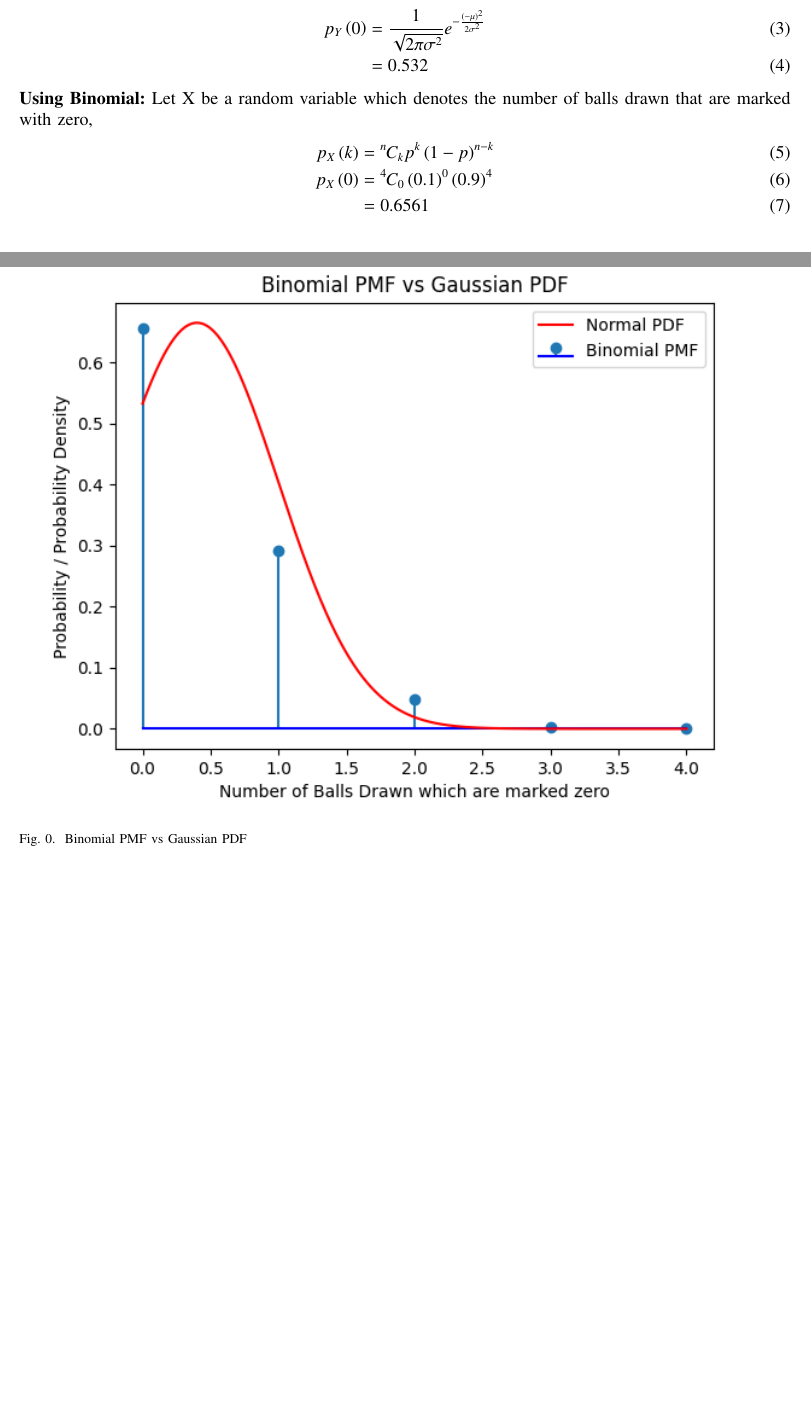
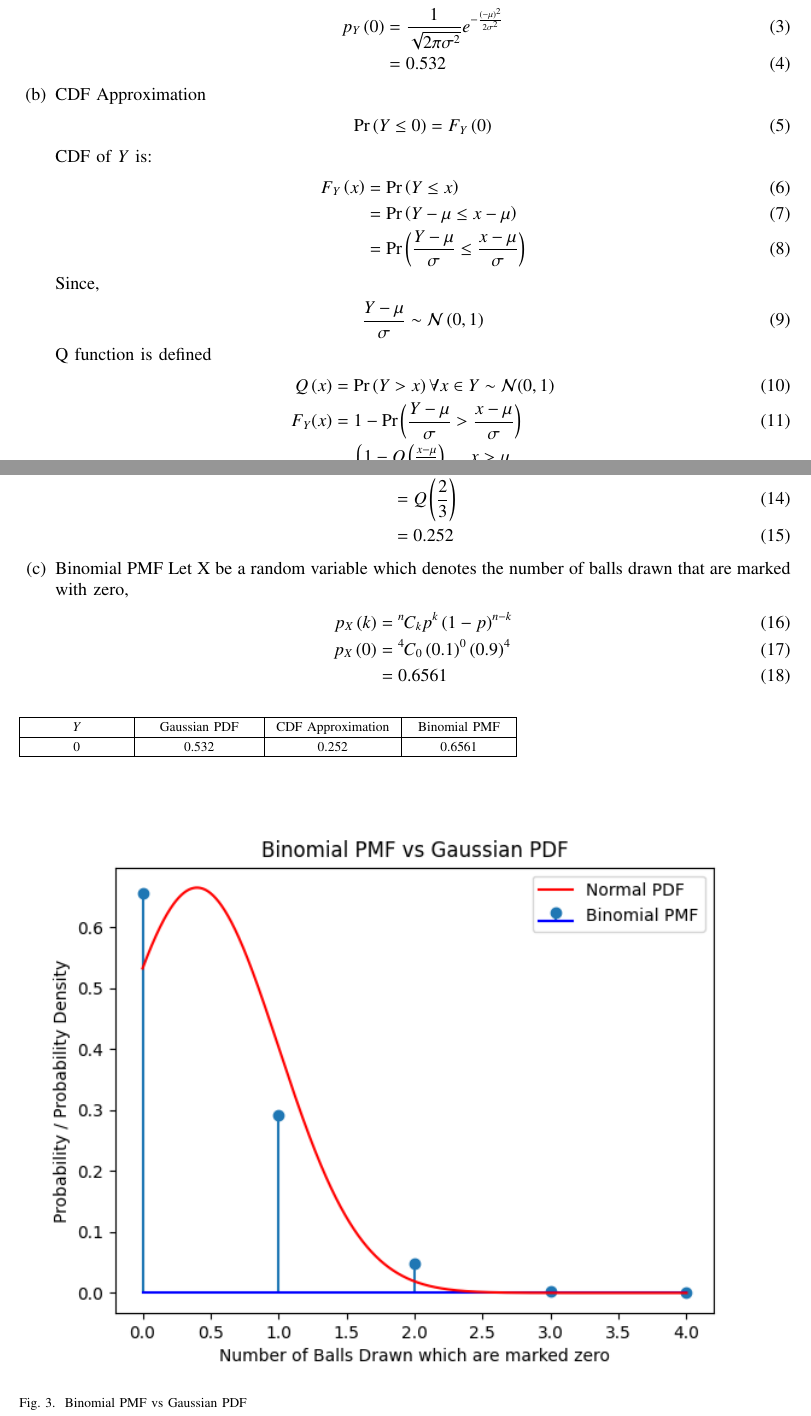
Before and after one commit to Dev016/EE23010, a LaTeX paper (9.3.10/main.tex, which reads 9.3.10/tables/table1.tex): two parts of pages 1 and 2 of 2, joined at a grey line, cut so that both start at the same text, the shorter picture padded with empty space. Compiled offline with pdfLaTeX.

Commit message:
Updated Gaussian 9.3.10

```diff
--- a/9.3.10/main.tex
+++ b/9.3.10/main.tex
@@ -225,13 +227,50 @@ The probability that none of the balls drawn is marked with zero is given by:
 	p_Y\brak{0} &= \frac{1}{\sqrt{2\pi{\sigma}^2}} e^{-\frac{\brak{-\mu}^2}{2{\sigma}^2}}\\
 	&= 0.532
 \end{align}
-\textbf{Using Binomial:}
+\item CDF Approximation
+\begin{align}
+	\pr{Y \leq 0} &= F_Y\brak{0}
+\end{align}
+CDF of $Y$ is:
+\begin{align}
+	F_Y\brak{x} &= \pr{Y \leq x}\\
+	&= \pr{Y - \mu \leq x - \mu}\\
+	&= \pr{\frac{Y - \mu}{\sigma} \leq \frac{x - \mu}{\sigma}}
+\end{align}
+Since,
+\begin{align}
+	\frac{Y - \mu}{\sigma} \sim \gauss{0}{1}
+\end{align}
+Q function is defined
+\begin{align}
+	\qfunc{x} &= \pr{Y > x} \forall x \in Y \sim \mathcal{N}(0,1)\\
+	F_Y(x) &= 1-\pr{\frac{Y-\mu}{\sigma} > \frac{x-\mu}{\sigma}}\\
+	&=
+    \begin{cases}
+        1 - \qfunc{\frac{x-\mu}{\sigma}}, &  x > \mu \\
+        \qfunc{\frac{\mu-x}{\sigma}}, &  x < \mu
+    \end{cases}
+\end{align}
+\begin{align}
+	F_Y\brak{0} &= \qfunc{\frac{0.4 - 0}{0.6}}\\
+	&= \qfunc{\frac{2}{3}}\\
+	&= 0.252
+\end{align}
+
+
+\item Binomial PMF
 Let X be a random variable which denotes the number of balls drawn that are marked with zero,
 \begin{align}
 	p_X\brak{k} &= \comb{n}{k} p^{k}\brak{1-p}^{n-k}\\
 	p_X\brak{0} &= \comb{4}{0}\brak{0.1}^0\brak{0.9}^4\\
 	&= 0.6561
 \end{align}
+\end{enumerate}
+
+\begin{table}[!ht]
+	\input{./tables/table1.tex}
+\end{table}
+
 \begin{figure}[!ht]
 \centering
 \includegraphics[width=\columnwidth]{./figs/figure.png}
--- /dev/null
+++ b/9.3.10/tables/table1.tex
@@ -0,0 +77,140 @@
+    \def\gnumericTableEnd{}
+
+%%  If we want landscape mode in an embedded document, comment out  %%
+%%  the line above and uncomment the two below. The table will      %%
+%%  begin on a new page and run in landscape mode.                  %%
+%       \def\gnumericTableEnd{\end{landscape}}
+%       \begin{landscape}
+
+
+%%  End of the else clause for this file being \input.              %%
+\fi
+
+%%%%%%%%%%%%%%%%%%%%%%%%%%%%%%%%%%%%%%%%%%%%%%%%%%%%%%%%%%%%%%%%%%%%%%
+%%                                                                  %%
+%%  The rest is the gnumeric table, except for the closing          %%
+%%  statement. Changes below will alter the table's appearance.     %%
+%%                                                                  %%
+%%%%%%%%%%%%%%%%%%%%%%%%%%%%%%%%%%%%%%%%%%%%%%%%%%%%%%%%%%%%%%%%%%%%%%
+
+\providecommand{\gnumericmathit}[1]{#1}
+%%  Uncomment the next line if you would like your numbers to be in %%
+%%  italics if they are italizised in the gnumeric table.           %%
+%\renewcommand{\gnumericmathit}[1]{\mathit{#1}}
+\providecommand{\gnumericPB}[1]%
+{\let\gnumericTemp=\\#1\let\\=\gnumericTemp\hspace{0pt}}
+ \ifundefined{gnumericTableWidthDefined}
+        \newlength{\gnumericTableWidth}
+        \newlength{\gnumericTableWidthComplete}
+        \newlength{\gnumericMultiRowLength}
+        \global\def\gnumericTableWidthDefined{}
+ \fi
+%% The following setting protects this code from babel shorthands.  %%
+ \ifthenelse{\isundefined{\languageshorthands}}{}{\languageshorthands{english}}
+%%  The default table format retains the relative column widths of  %%
+%%  gnumeric. They can easily be changed to c, r or l. In that case %%
+%%  you may want to comment out the next line and uncomment the one %%
+%%  thereafter                                                      %%
+\providecommand\gnumbox{\makebox[0pt]}
+%%\providecommand\gnumbox[1][]{\makebox}
+
+%% to adjust positions in multirow situations                       %%
+\setlength{\bigstrutjot}{\jot}
+\setlength{\extrarowheight}{\doublerulesep}
+
+%%  The \setlongtables command keeps column widths the same across  %%
+%%  pages. Simply comment out next line for varying column widths.  %%
+\setlongtables
+
+\setlength\gnumericTableWidth{%
+	64pt+%
+	75pt+%
+	79pt+%
+	65pt+%
+0pt}
+\def\gumericNumCols{4}
+\setlength\gnumericTableWidthComplete{\gnumericTableWidth+%
+         \tabcolsep*\gumericNumCols*2+\arrayrulewidth*\gumericNumCols}
+\ifthenelse{\lengthtest{\gnumericTableWidthComplete > \linewidth}}%
+         {\def\gnumericScale{1*\ratio{\linewidth-%
+                        \tabcolsep*\gumericNumCols*2-%
+                        \arrayrulewidth*\gumericNumCols}%
+{\gnumericTableWidth}}}%
+{\def\gnumericScale{1}}
+
+%%%%%%%%%%%%%%%%%%%%%%%%%%%%%%%%%%%%%%%%%%%%%%%%%%%%%%%%%%%%%%%%%%%%%%
+%%                                                                  %%
+%% The following are the widths of the various columns. We are      %%
+%% defining them here because then they are easier to change.       %%
+%% Depending on the cell formats we may use them more than once.    %%
+%%                                                                  %%
+%%%%%%%%%%%%%%%%%%%%%%%%%%%%%%%%%%%%%%%%%%%%%%%%%%%%%%%%%%%%%%%%%%%%%%
+
+\ifthenelse{\isundefined{\gnumericColA}}{\newlength{\gnumericColA}}{}\settowidth{\gnumericColA}{\begin{tabular}{@{}p{64pt*\gnumericScale}@{}}x\end{tabular}}
+\ifthenelse{\isundefined{\gnumericColB}}{\newlength{\gnumericColB}}{}\settowidth{\gnumericColB}{\begin{tabular}{@{}p{75pt*\gnumericScale}@{}}x\end{tabular}}
+\ifthenelse{\isundefined{\gnumericColC}}{\newlength{\gnumericColC}}{}\settowidth{\gnumericColC}{\begin{tabular}{@{}p{79pt*\gnumericScale}@{}}x\end{tabular}}
+\ifthenelse{\isundefined{\gnumericColD}}{\newlength{\gnumericColD}}{}\settowidth{\gnumericColD}{\begin{tabular}{@{}p{65pt*\gnumericScale}@{}}x\end{tabular}}
+\begin{tabular}[c]{%
+	b{\gnumericColA}%
+	b{\gnumericColB}%
+	b{\gnumericColC}%
+	b{\gnumericColD}%
+	}
+
+%%%%%%%%%%%%%%%%%%%%%%%%%%%%%%%%%%%%%%%%%%%%%%%%%%%%%%%%%%%%%%%%%%%%%%
+%%  The longtable options. (Caption, headers... see Goosens, p.124) %%
+%	\caption{The Table Caption.}             \\	%
+% \hline	% Across the top of the table.
+%%  The rest of these options are table rows which are placed on    %%
+%%  the first, last or every page. Use \multicolumn if you want.    %%
+
+%%  Header for the first page.                                      %%
+%	\multicolumn{3}{c}{The First Header} \\ \hline
+%	\multicolumn{1}{c}{colTag}	%Column 1
+%	&\multicolumn{1}{c}{colTag}	%Column 2
+%	&\multicolumn{1}{c}{colTag}	\\ \hline %Last column
+%	\endfirsthead
+
+%%  The running header definition.                                  %%
+%	\hline
+%	\multicolumn{3}{l}{\ldots\small\slshape continued} \\ \hline
+%	\multicolumn{1}{c}{colTag}	%Column 1
+%	&\multicolumn{1}{c}{colTag}	%Column 2
+%	&\multicolumn{1}{c}{colTag}	\\ \hline %Last column
+%	\endhead
+
+%%  The running footer definition.                                  %%
+%	\hline
+%	\multicolumn{3}{r}{\small\slshape continued\ldots} \\
+%	\endfoot
+
+%%  The ending footer definition.                                   %%
+%	\multicolumn{3}{c}{That's all folks} \\ \hline
+%	\endlastfoot
+%%%%%%%%%%%%%%%%%%%%%%%%%%%%%%%%%%%%%%%%%%%%%%%%%%%%%%%%%%%%%%%%%%%%%%
+
+\hhline{|-|-|-|-|}
+	 \multicolumn{1}{|p{\gnumericColA}|}%
+	{\gnumericPB{\centering}\gnumbox{$Y$}}
+	&\multicolumn{1}{p{\gnumericColB}|}%
+	{\gnumericPB{\centering}\gnumbox{Gaussian PDF}}
+	&\multicolumn{1}{p{\gnumericColC}|}%
+	{\gnumericPB{\centering}\gnumbox{CDF Approximation}}
+	&\multicolumn{1}{p{\gnumericColD}|}%
+	{\gnumericPB{\centering}\gnumbox{Binomial PMF}}
+\\
+\hhline{|----|}
+	 \multicolumn{1}{|p{\gnumericColA}|}%
+	{\gnumericPB{\centering}\gnumbox{0}}
+	&\multicolumn{1}{p{\gnumericColB}|}%
+	{\gnumericPB{\centering}\gnumbox{0.532}}
+	&\multicolumn{1}{p{\gnumericColC}|}%
+	{\gnumericPB{\centering}\gnumbox{0.252}}
+	&\multicolumn{1}{p{\gnumericColD}|}%
+	{\gnumericPB{\centering}\gnumbox{0.6561}}
+\\
+\hhline{|-|-|-|-|}
+\end{tabular}
+
+\ifthenelse{\isundefined{\languageshorthands}}{}{\languageshorthands{\languagename}}
+\gnumericTableEnd
```
Also changed, not shown: 9.3.10/codes/main.py (+3 -0 lines), 9.3.10/main.pdf, 9.3.10/main.tex (2 more changed lines), 9.3.10/tables/table1.tex (76 more changed lines), 2 other files.
